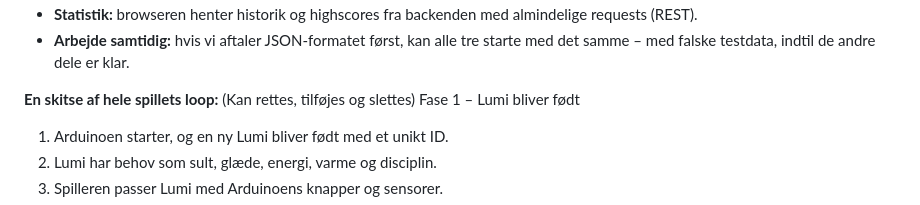
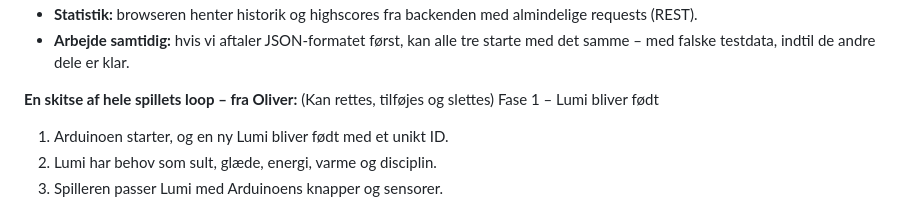
Before and after one commit to Mercantec-GHC/H3-TamaPal, a Markdown page: docs/TIL-DISKUSSION.md, the part around the change. GitHub-like rendering.

Commit message:
Mark Oliver as author of the game loop section
Co-Authored-By: Claude Opus 5.5 <noreply@anthropic.com>

```diff
--- a/docs/TIL-DISKUSSION.md
+++ b/docs/TIL-DISKUSSION.md
@@ -28,7 +28,7 @@ Arduino ──MQTT──► Backend + database ──SignalR──► Browser
 
 
 
-**En skitse af hele spillets loop:** (Kan rettes, tilføjes og slettes)
+**En skitse af hele spillets loop – fra Oliver:** (Kan rettes, tilføjes og slettes)
 Fase 1 – Lumi bliver født
 
 1. Arduinoen starter, og en ny Lumi bliver født med et unikt ID.
```
